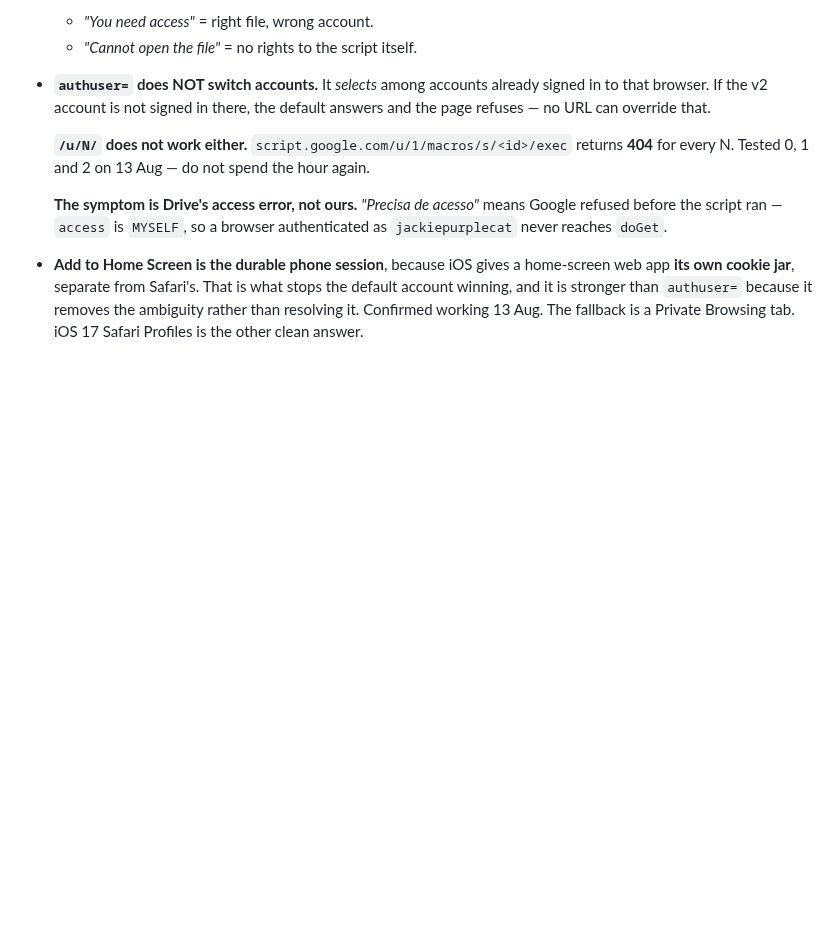
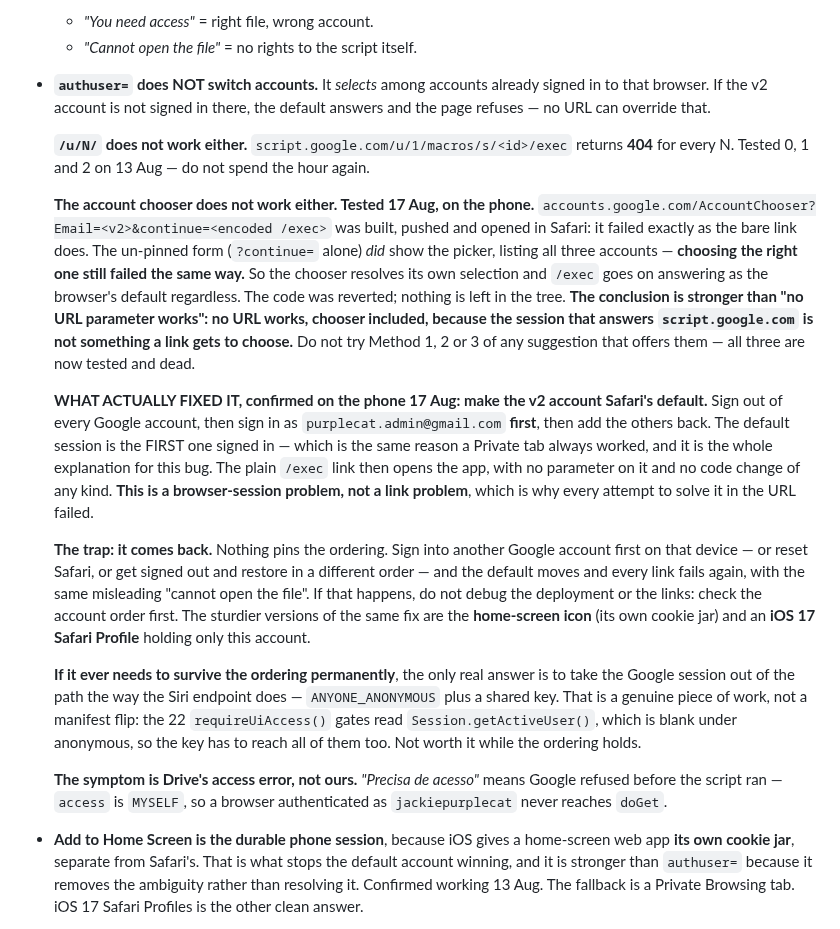
Before and after one commit to jackiepurplecat-max/form-launcher, a Markdown page: NEXT-SESSION.md, the part around the change. Rendered like a GitHub page; blank space fills up the shorter version.

```diff
--- a/NEXT-SESSION.md
+++ b/NEXT-SESSION.md
@@ -330,6 +330,42 @@ If any of those disagree, find out why before changing anything.
   returns **404** for every N. Tested 0, 1 and 2 on 13 Aug — do not spend the
   hour again.
 
+  **The account chooser does not work either. Tested 17 Aug, on the phone.**
+  `accounts.google.com/AccountChooser?Email=<v2>&continue=<encoded /exec>` was
+  built, pushed and opened in Safari: it failed exactly as the bare link does.
+  The un-pinned form (`?continue=` alone) *did* show the picker, listing all
+  three accounts — **choosing the right one still failed the same way.** So the
+  chooser resolves its own selection and `/exec` goes on answering as the
+  browser's default regardless. The code was reverted; nothing is left in the
+  tree. **The conclusion is stronger than "no URL parameter works": no URL
+  works, chooser included, because the session that answers `script.google.com`
+  is not something a link gets to choose.** Do not try Method 1, 2 or 3 of any
+  suggestion that offers them — all three are now tested and dead.
+
+  **WHAT ACTUALLY FIXED IT, confirmed on the phone 17 Aug: make the v2 account
+  Safari's default.** Sign out of every Google account, then sign in as
+  `purplecat.admin@gmail.com` **first**, then add the others back. The default
+  session is the FIRST one signed in — which is the same reason a Private tab
+  always worked, and it is the whole explanation for this bug. The plain
+  `/exec` link then opens the app, with no parameter on it and no code change of
+  any kind. **This is a browser-session problem, not a link problem**, which is
+  why every attempt to solve it in the URL failed.
+
+  **The trap: it comes back.** Nothing pins the ordering. Sign into another
+  Google account first on that device — or reset Safari, or get signed out and
+  restore in a different order — and the default moves and every link fails
+  again, with the same misleading "cannot open the file". If that happens, do
+  not debug the deployment or the links: check the account order first. The
+  sturdier versions of the same fix are the **home-screen icon** (its own cookie
+  jar) and an **iOS 17 Safari Profile** holding only this account.
+
+  **If it ever needs to survive the ordering permanently**, the only real answer
+  is to take the Google session out of the path the way the Siri endpoint does —
+  `ANYONE_ANONYMOUS` plus a shared key. That is a genuine piece of work, not a
+  manifest flip: the 22 `requireUiAccess()` gates read
+  `Session.getActiveUser()`, which is blank under anonymous, so the key has to
+  reach all of them too. Not worth it while the ordering holds.
+
   **The symptom is Drive's access error, not ours.** *"Precisa de acesso"* means
   Google refused before the script ran — `access` is `MYSELF`, so a browser
   authenticated as `jackiepurplecat` never reaches `doGet`.
```
Also changed, not shown: CLAUDE.md (+20 -7 lines).
